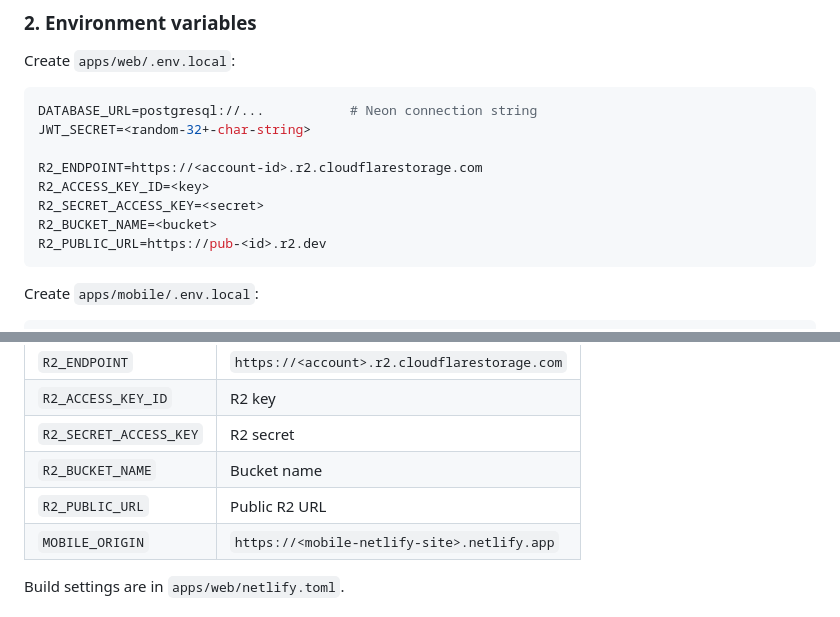
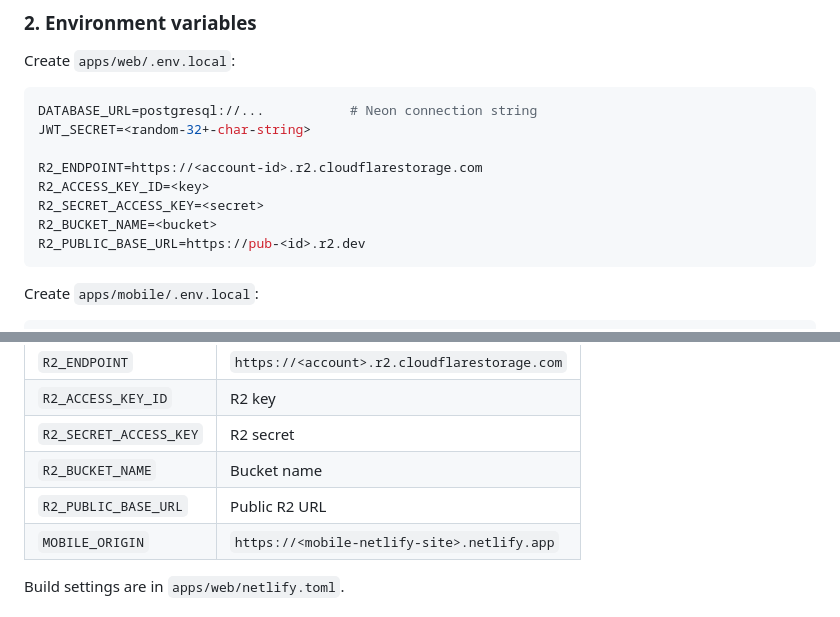
Before and after one commit to ivanpirgozliev/https---github.com-ivanpirgozliev-Full-Stack-Apps-With-AI-Blog-System, a Markdown page: README.md, 2 parts joined by grey strips. Rendered like a GitHub page.

````diff
--- a/README.md
+++ b/README.md
@@ -229,7 +244,7 @@ R2_ENDPOINT=https://<account-id>.r2.cloudflarestorage.com
 R2_ACCESS_KEY_ID=<key>
 R2_SECRET_ACCESS_KEY=<secret>
 R2_BUCKET_NAME=<bucket>
-R2_PUBLIC_URL=https://pub-<id>.r2.dev
+R2_PUBLIC_BASE_URL=https://pub-<id>.r2.dev
 ```
 
 Create `apps/mobile/.env.local`:
@@ -286,7 +328,7 @@ Set the following environment variables in the Netlify site settings:
 | `R2_ACCESS_KEY_ID` | R2 key |
 | `R2_SECRET_ACCESS_KEY` | R2 secret |
 | `R2_BUCKET_NAME` | Bucket name |
-| `R2_PUBLIC_URL` | Public R2 URL |
+| `R2_PUBLIC_BASE_URL` | Public R2 URL |
 | `MOBILE_ORIGIN` | `https://<mobile-netlify-site>.netlify.app` |
 
 Build settings are in `apps/web/netlify.toml`.
````
Also changed, not shown: other parts of README.md (+54 -12 lines).
